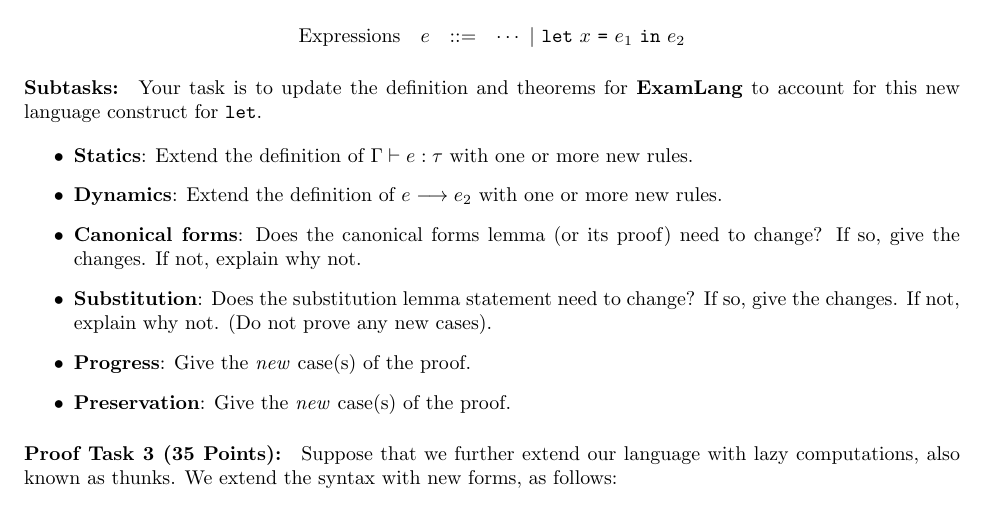
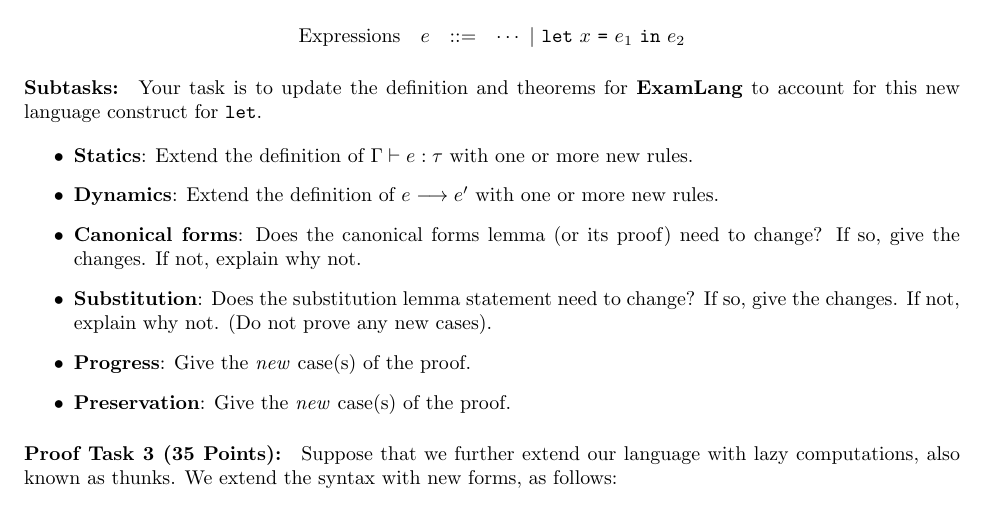
Before and after one commit to matthewhammer/matthewhammer.github.io, a LaTeX document (courses/csci5535-f16/final/final-f16.tex): part of page 3 of 4, cut so that both start at the same text. Compiled offline with pdfLaTeX.

Commit message:
minor change; no error

```diff
--- a/courses/csci5535-f16/final/final-f16.tex
+++ b/courses/csci5535-f16/final/final-f16.tex
@@ -204,7 +204,7 @@ Your task is to update the definition and theorems for
 \begin{itemize}
 \item \textbf{Statics}: Extend the definition of $\Gamma \vdash e : \tau$ with one or more new rules.
 
-\item \textbf{Dynamics}: Extend the definition of $e \stepsto e_2$ with one or more new rules.
+\item \textbf{Dynamics}: Extend the definition of $e \stepsto e'$ with one or more new rules.
 
 \item \textbf{Canonical forms}: Does the canonical forms lemma (or its proof) need to
   change? If so, give the changes. If not, explain why not.
```
Also changed, not shown: courses/csci5535-f16/final/final-f16.pdf.
